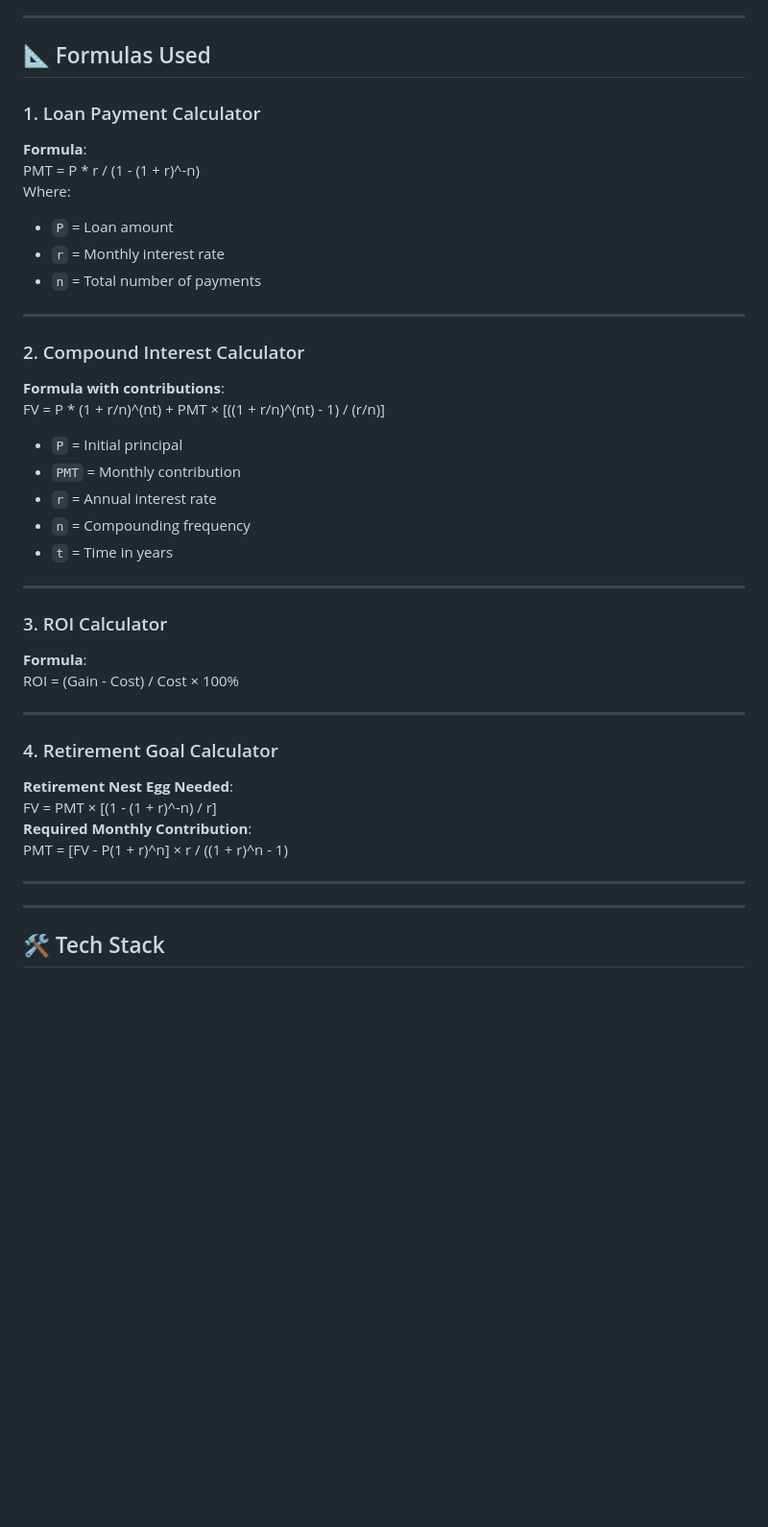
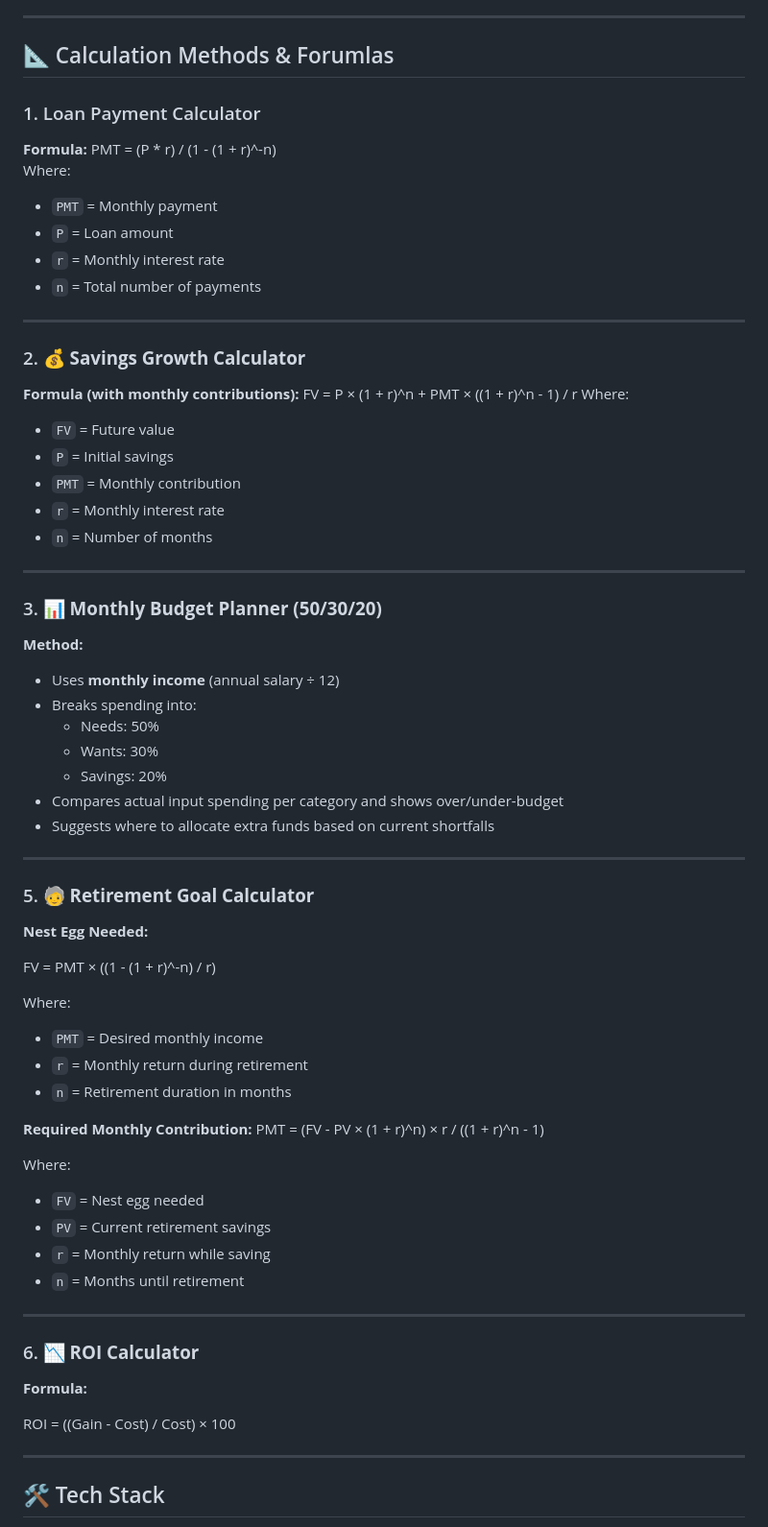
Before and after one commit to JKelleyDev/calc-daddy, a Markdown page: README.md, the part around the change. Shown at 96% size. GitHub-like rendering; blank space fills up the shorter version.

```diff
--- a/README.md
+++ b/README.md
@@ -31,46 +31,75 @@ Calc Daddy consists of three intuitive pages, each offering a different category
 
 ---
 
-## 📐 Formulas Used
+## 📐 Calculation Methods & Forumlas
 
 ### 1. Loan Payment Calculator
-**Formula**:
-PMT = P * r / (1 - (1 + r)^-n)
+**Formula:**
+PMT = (P * r) / (1 - (1 + r)^-n)
 Where:
+- `PMT` = Monthly payment
 - `P` = Loan amount
 - `r` = Monthly interest rate
 - `n` = Total number of payments
 
 ---
 
-### 2. Compound Interest Calculator
-**Formula with contributions**:
-FV = P * (1 + r/n)^(nt) + PMT × [((1 + r/n)^(nt) - 1) / (r/n)]
-- `P` = Initial principal
+### 2. 💰 **Savings Growth Calculator**
+
+**Formula (with monthly contributions):**
+FV = P × (1 + r)^n + PMT × ((1 + r)^n - 1) / r
+Where:
+- `FV` = Future value
+- `P` = Initial savings
 - `PMT` = Monthly contribution
-- `r` = Annual interest rate
-- `n` = Compounding frequency
-- `t` = Time in years
+- `r` = Monthly interest rate
+- `n` = Number of months
+
+---
+### 3. 📊 **Monthly Budget Planner (50/30/20)**
+
+**Method:**
+
+- Uses **monthly income** (annual salary ÷ 12)
+- Breaks spending into:
+  - Needs: 50%
+  - Wants: 30%
+  - Savings: 20%
+- Compares actual input spending per category and shows over/under-budget
+- Suggests where to allocate extra funds based on current shortfalls
 
 ---
 
-### 3. ROI Calculator
-**Formula**:
-ROI = (Gain - Cost) / Cost × 100%
+### 5. 🧓 **Retirement Goal Calculator**
+
+**Nest Egg Needed:**
+
+FV = PMT × ((1 - (1 + r)^-n) / r)
+
+Where:
+- `PMT` = Desired monthly income
+- `r` = Monthly return during retirement
+- `n` = Retirement duration in months
+
+**Required Monthly Contribution:**
+PMT = (FV - PV × (1 + r)^n) × r / ((1 + r)^n - 1)
+
+Where:
+- `FV` = Nest egg needed
+- `PV` = Current retirement savings
+- `r` = Monthly return while saving
+- `n` = Months until retirement
 
 ---
 
-### 4. Retirement Goal Calculator
-**Retirement Nest Egg Needed**:
-FV = PMT × [(1 - (1 + r)^-n) / r]
-**Required Monthly Contribution**:
-PMT = [FV - P(1 + r)^n] × r / ((1 + r)^n - 1)
+### 6. 📉 **ROI Calculator**
+
+**Formula:**
+
+ROI = ((Gain - Cost) / Cost) × 100
 
 ---
 
-
-
----
 
 ## 🛠️ Tech Stack
 
```
